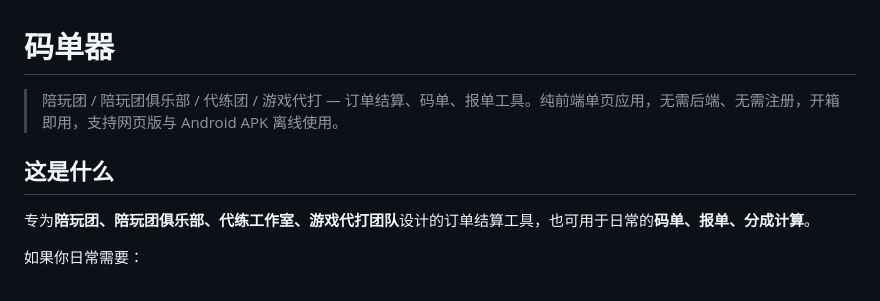
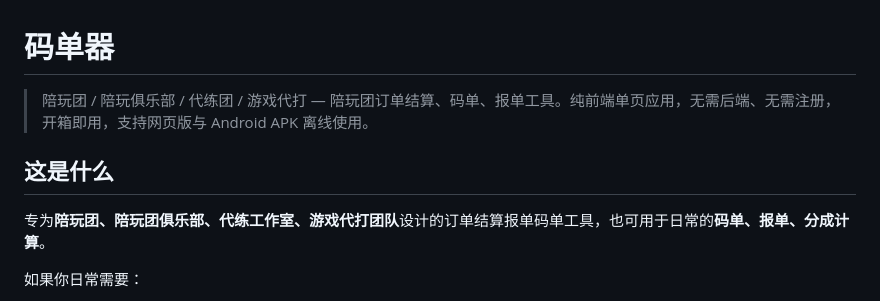
Before and after one commit to srhovo/madan, a Markdown page: README.md, the part around the change. Rendered like a GitHub page.

Commit message:
更新 README.md

```diff
--- a/README.md
+++ b/README.md
@@ -1,10 +1,10 @@
 # 码单器
 
-> 陪玩团 / 陪玩团俱乐部 / 代练团 / 游戏代打 — 订单结算、码单、报单工具。纯前端单页应用，无需后端、无需注册，开箱即用，支持网页版与 Android APK 离线使用。
+> 陪玩团 / 陪玩俱乐部 / 代练团 / 游戏代打 — 陪玩团订单结算、码单、报单工具。纯前端单页应用，无需后端、无需注册，开箱即用，支持网页版与 Android APK 离线使用。
 
 ## 这是什么
 
-专为**陪玩团、陪玩团俱乐部、代练工作室、游戏代打团队**设计的订单结算工具，也可用于日常的**码单、报单、分成计算**。
+专为**陪玩团、陪玩团俱乐部、代练工作室、游戏代打团队**设计的订单结算报单码单工具，也可用于日常的**码单、报单、分成计算**。
 
 如果你日常需要：
 - 在群里接单、派单、报单，记录陪陪和老板信息
```
